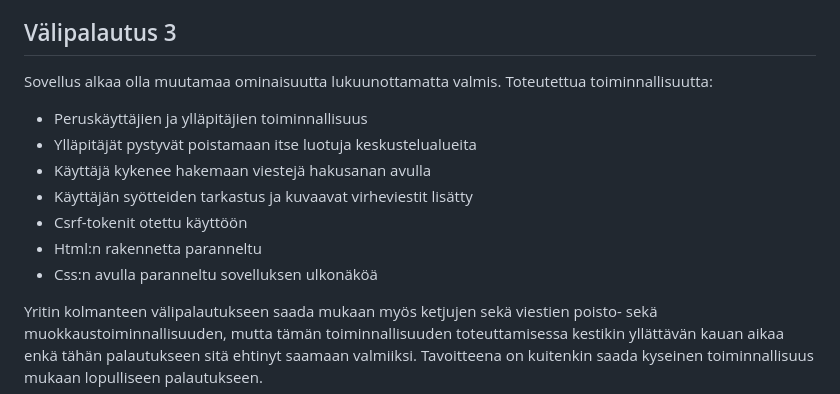
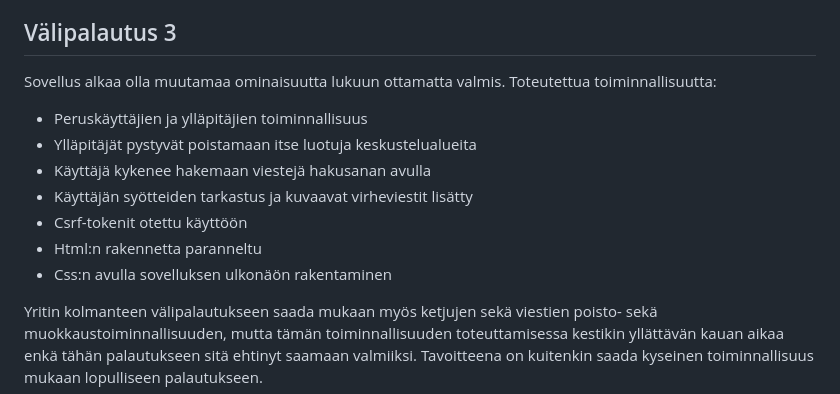
Before and after one commit to helinal/keskustelusovellus, a Markdown page: README.md, the part around the change. GitHub-like rendering.

```diff
--- a/README.md
+++ b/README.md
@@ -38,14 +38,14 @@ Ainakin seuraavat ominaisuudet olisi tarkoitus vielä lisätä:
 
 ## Välipalautus 3
 
-Sovellus alkaa olla muutamaa ominaisuutta lukuunottamatta valmis. Toteutettua toiminnallisuutta:
+Sovellus alkaa olla muutamaa ominaisuutta lukuun ottamatta valmis. Toteutettua toiminnallisuutta:
 - Peruskäyttäjien ja ylläpitäjien toiminnallisuus
 - Ylläpitäjät pystyvät poistamaan itse luotuja keskustelualueita
 - Käyttäjä kykenee hakemaan viestejä hakusanan avulla
 - Käyttäjän syötteiden tarkastus ja kuvaavat virheviestit lisätty
 - Csrf-tokenit otettu käyttöön
 - Html:n rakennetta paranneltu
-- Css:n avulla paranneltu sovelluksen ulkonäköä
+- Css:n avulla sovelluksen ulkonäön rakentaminen
 
 Yritin kolmanteen välipalautukseen saada mukaan myös ketjujen sekä viestien poisto- sekä muokkaustoiminnallisuuden, mutta tämän toiminnallisuuden toteuttamisessa kestikin yllättävän kauan aikaa enkä tähän palautukseen sitä ehtinyt saamaan valmiiksi. Tavoitteena on kuitenkin saada kyseinen toiminnallisuus mukaan lopulliseen palautukseen.
 
```
